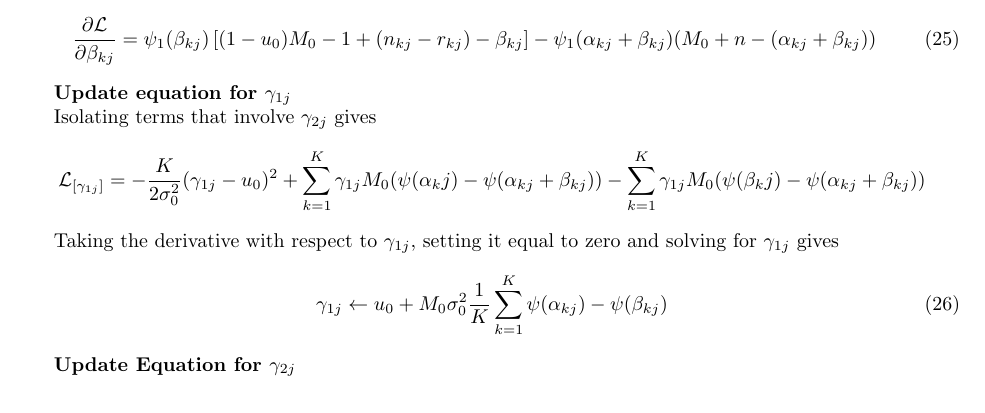
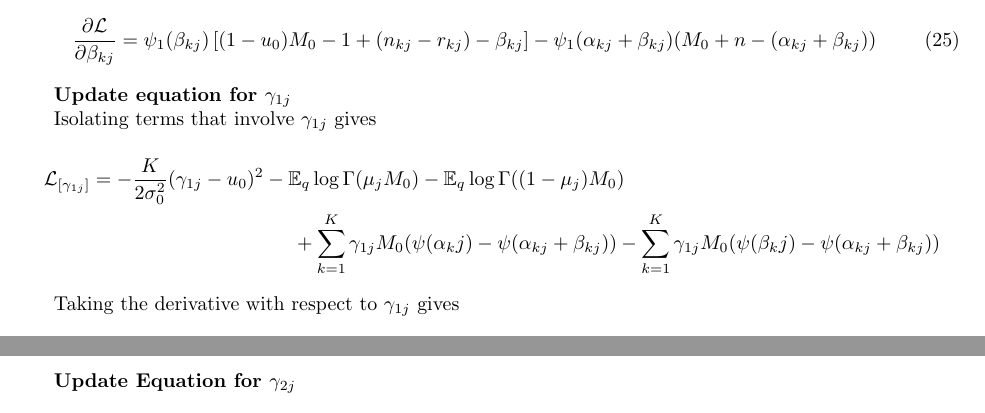
Before and after one commit to fzhangcode/rvd, a LaTeX document (notes.tex): part of page 3 of 4 before the commit and two parts of pages 3 and 4 of 4 after it, the two joined at a grey line, cut so that both start at the same text. Compiled offline with pdfLaTeX.

Commit message:
Partially correct gamma1 update.

```diff
--- a/notes.tex
+++ b/notes.tex
@@ -179,16 +181,17 @@
 %%% 		gamma1 update 		%%%
 {\bf Update equation for $\gamma_{1j}$}\label{sec:gamma1_update}
 
-Isolating terms that involve $\gamma_{2j}$ gives
-\begin{equation*}
+Isolating terms that involve $\gamma_{1j}$ gives
+\begin{multline*}
 \mathcal{L}_{[\gamma_{1j}]} = -\frac{K}{2\sigma_0^2}(\gamma_{1j}-u_0)^2
+-\E_q \log \Gamma(\mu_j M_0) -\E_q \log \Gamma((1-\mu_j)M_0) \\
 + \sum_{k=1}^K \gamma_{1j} M_0 ( \psi(\alpha_kj) - \psi(\alpha_{kj} + \beta_{kj}) )
 - \sum_{k=1}^K \gamma_{1j} M_0 ( \psi(\beta_kj) - \psi(\alpha_{kj} + \beta_{kj}) )
-\end{equation*}
+\end{multline*}
 
-Taking the derivative with respect to $\gamma_{1j}$, setting it equal to zero and solving for $\gamma_{1j}$ gives
+Taking the derivative with respect to $\gamma_{1j}$  gives
 \begin{equation}
-\gamma_{1j} \leftarrow u_0 + M_0 \sigma_0^2 \frac{1}{K} \sum_{k=1}^K \psi(\alpha_{kj}) - \psi(\beta_{kj})
+.
 \end{equation}
 
 %%% 		gamma2 update 		%%%
```
Also changed, not shown: notes.tex (4 more changed lines).
